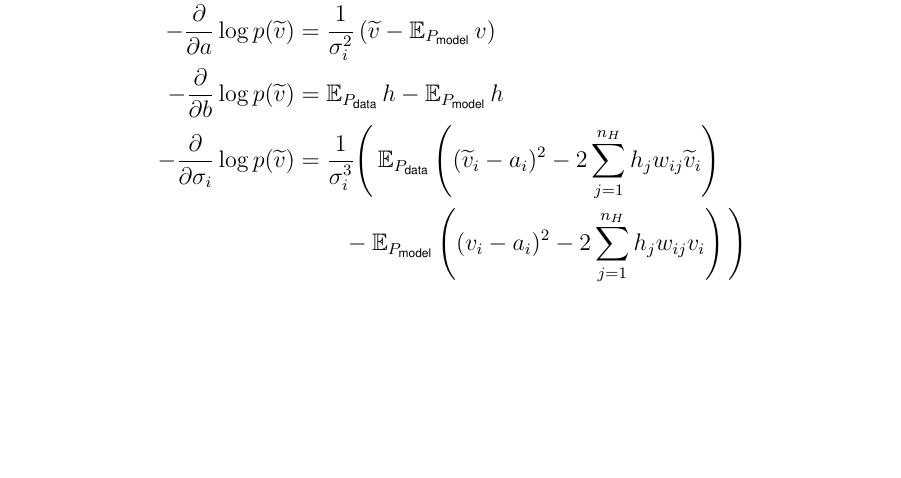
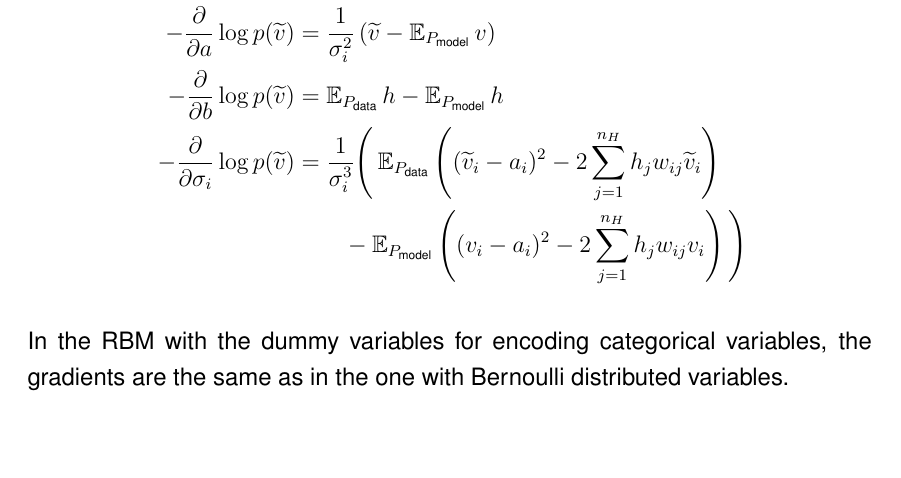
Before and after one commit to stefan-m-lenz/ThesisScHum, a LaTeX paper (main.tex): part of page 13 of 97, cut so that both start at the same text, the shorter picture padded with empty space. Compiled offline with pdfLaTeX.

Commit message:
Gradientenformeln abgeschlossen

```diff
--- a/main.tex
+++ b/main.tex
@@ -385,6 +385,7 @@ In the alternative formulation of \cite{cho2011improved}, the negative gradients
 - \frac{\partial}{\partial \sigma_{i}} \log p(\widetilde{v}) &=  \frac{1}{\sigma_i^3} \Bigg( \EX_{P_\text{data}} \left( (\widetilde{v}_i - a_i)^2 - 2\sum_{j=1}^{n_H} h_j w_{ij} \widetilde{v}_i  \right) \\ & \quad \quad - \EX_{P_\text{model}} \left((v_i - a_i)^2 -2\sum_{j=1}^{n_H} h_j w_{ij} v_i \right) \Bigg)
 \end{align*}
 
+In the RBM with the dummy variables for encoding categorical variables, the gradients are the same as in the one with Bernoulli distributed variables.
 
 \subsubsection{Training of deep Boltzmann machines}
 
```
